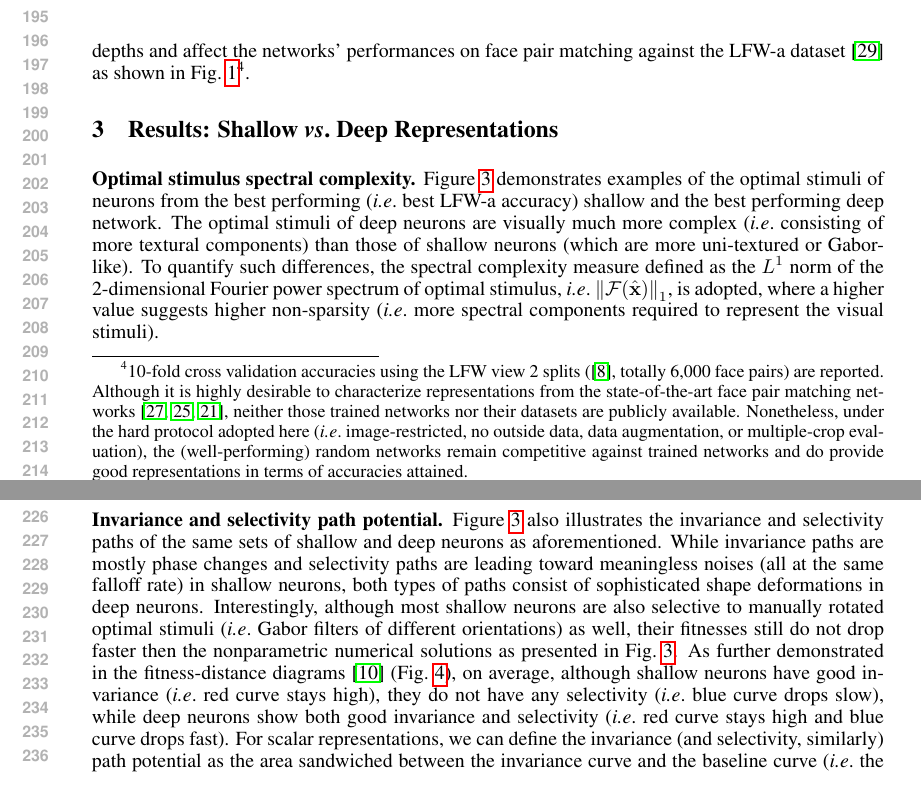
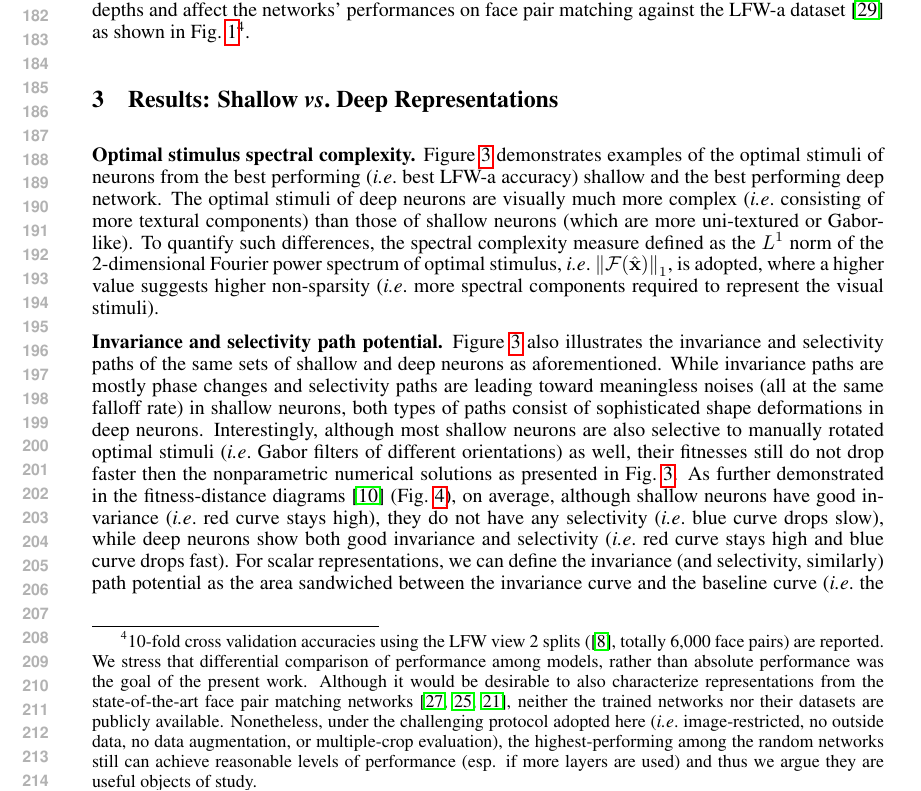
Before and after one commit to coxlab/stimulus-optimization-paper, a LaTeX paper (nips2015.tex): two parts of pages 4 and 5 of 9 before the commit and part of page 4 of 10 after it, the two joined at a grey line, cut so that both start at the same text. Compiled offline with pdfLaTeX.

Commit message:
Some tweaks

```diff
--- a/nips2015.tex
+++ b/nips2015.tex
@@ -161,8 +161,9 @@ Overall, the architectures were more similar to those in \cite{simonyan2014very}
 
 % \cite{fukushima1980neocognitron, lecun1998gradient, riesenhuber1999hierarchical, krizhevsky2012imagenet}
 \newcommand{\expperf}{10-fold cross validation accuracies using the LFW view 2 splits (\cite{LFWTech}, totally 6,000 face pairs) are reported.
-Although it is highly desirable to characterize representations from the state-of-the-art face pair matching networks \cite{taigman2014deepface, sun2014deep, schroff2015facenet}, neither those trained networks nor their datasets are publicly available.
-Nonetheless, under the hard protocol adopted here (\ie image-restricted, no outside data, data augmentation, or multiple-crop evaluation), the (well-performing) random networks remain competitive against trained networks and do provide good representations in terms of accuracies attained.
+We stress that differential comparison of performance among models, rather than absolute performance was the goal of the present work.
+Although it would be desirable to also characterize representations from the state-of-the-art face pair matching networks \cite{taigman2014deepface, sun2014deep, schroff2015facenet}, neither the trained networks nor their datasets are publicly available.
+Nonetheless, under the challenging protocol adopted here (\ie image-restricted, no outside data, no data augmentation, or multiple-crop evaluation), the highest-performing among the random networks still can achieve reasonable levels of performance (esp. if more layers are used) and thus we argue they are useful objects of study.
 }
 %State-of-the-art networks trained on massive private datasets \cite{taigman2014deepface, sun2014deep, schroff2015facenet} do have significantly higher accuracies. %absolute
 %However, under the hard protocol adopted here (\ie image-restricted, no outside data), this model remains competitive among neural network-based algorithms.
```
